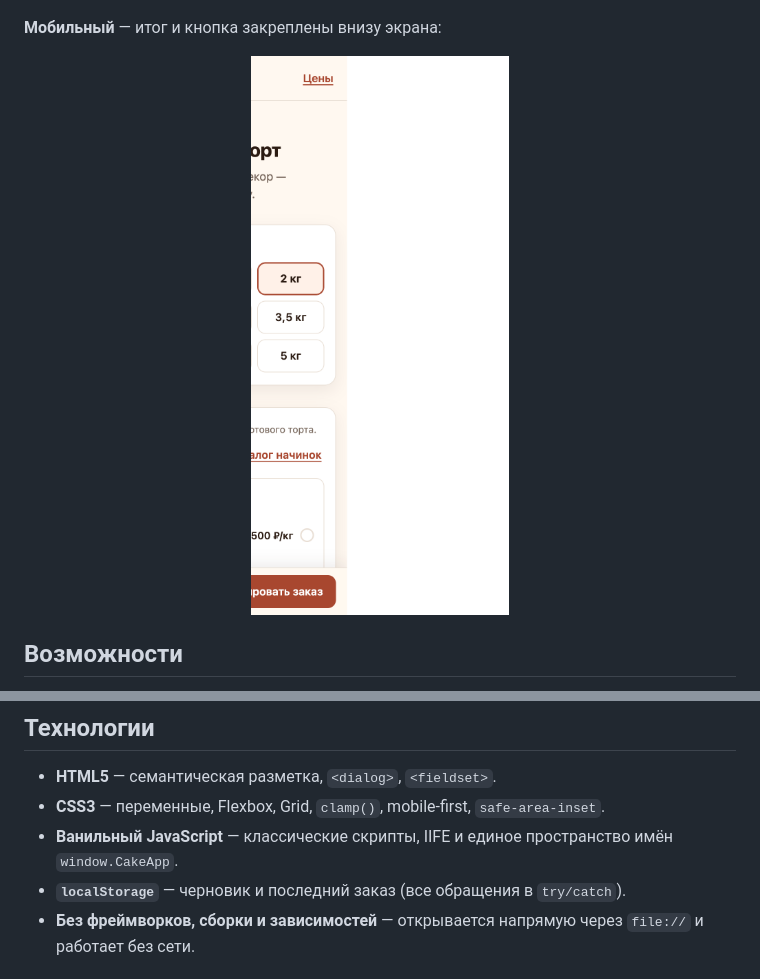
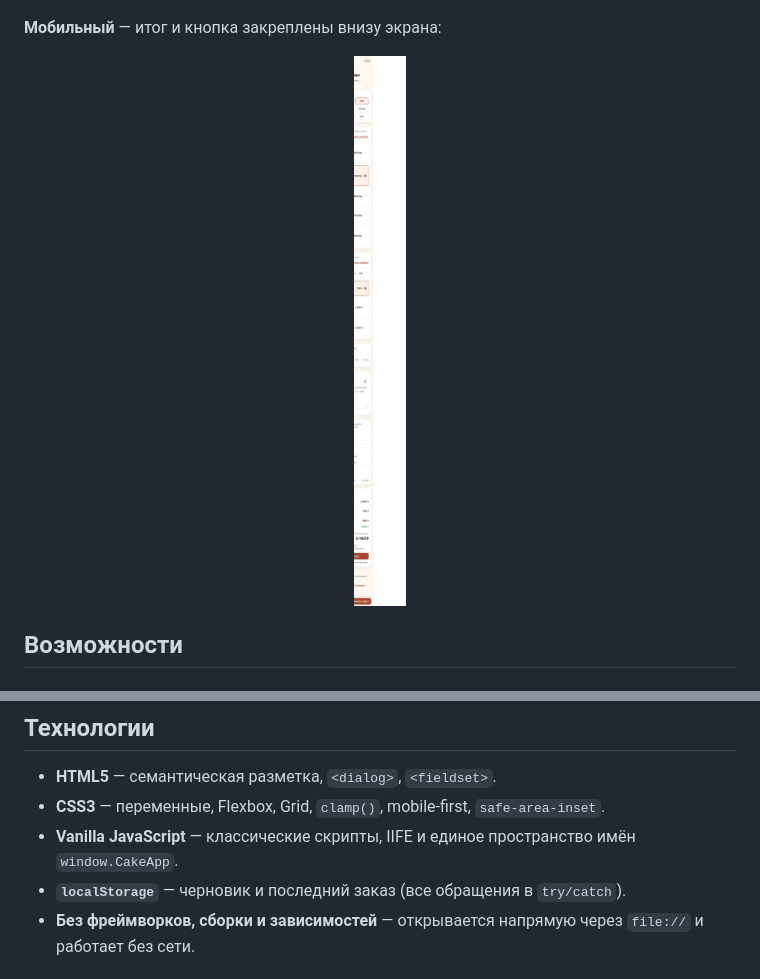
Before and after one commit to elstar883/cake-constructor, a Markdown page: README.md, 2 parts joined by grey strips. GitHub-like rendering; pictures changed too: docs/screenshots/mobile.png.

```diff
--- a/README.md
+++ b/README.md
@@ -164,7 +164,7 @@ total       = cake + decor + inscription + discount
 
 - **HTML5** — семантическая разметка, `<dialog>`, `<fieldset>`.
 - **CSS3** — переменные, Flexbox, Grid, `clamp()`, mobile-first, `safe-area-inset`.
-- **Ванильный JavaScript** — классические скрипты, IIFE и единое пространство имён `window.CakeApp`.
+- **Vanilla JavaScript** — классические скрипты, IIFE и единое пространство имён `window.CakeApp`.
 - **`localStorage`** — черновик и последний заказ (все обращения в `try/catch`).
 - **Без фреймворков, сборки и зависимостей** — открывается напрямую через `file://` и работает без сети.
 
```
Also changed, not shown: AGENTS.md (+1 -1 lines).
